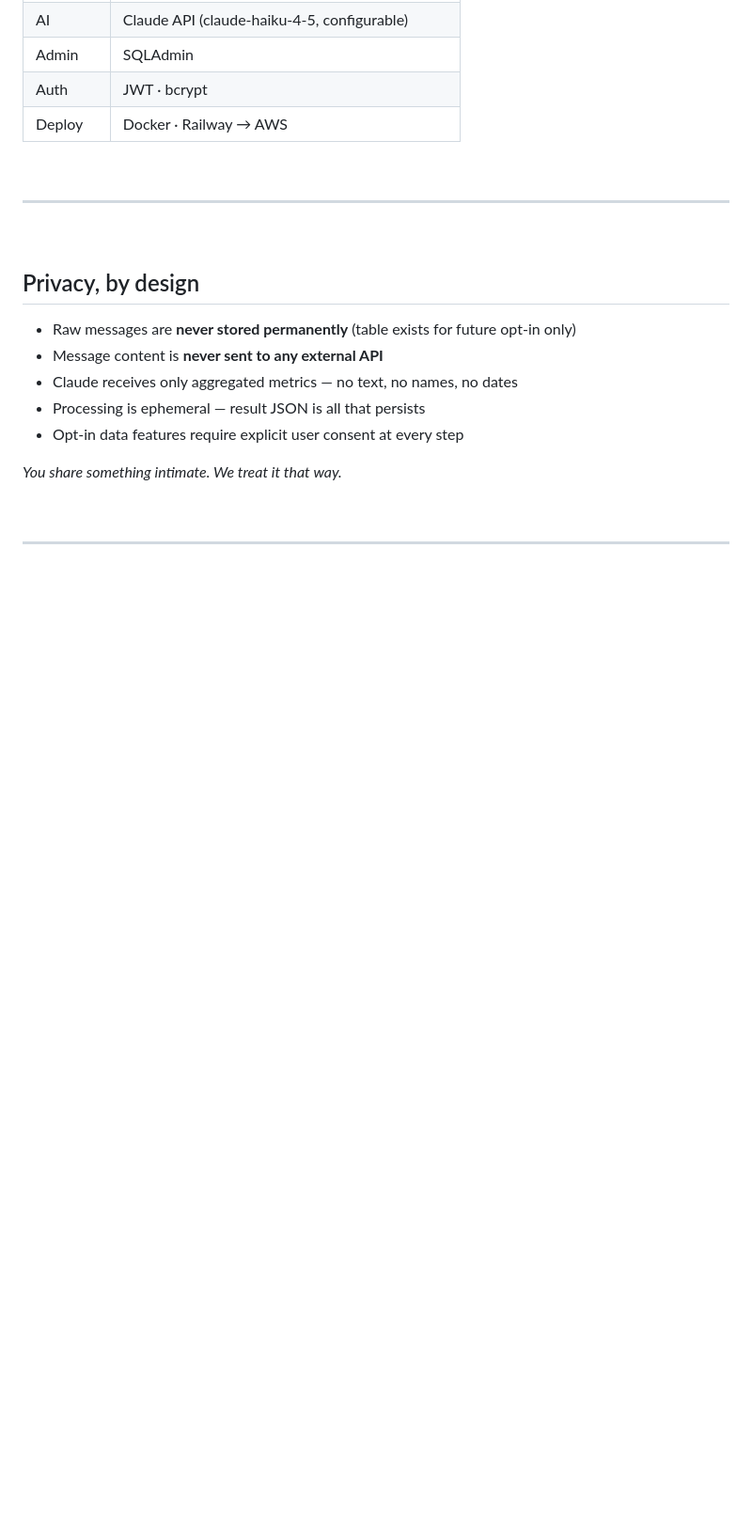
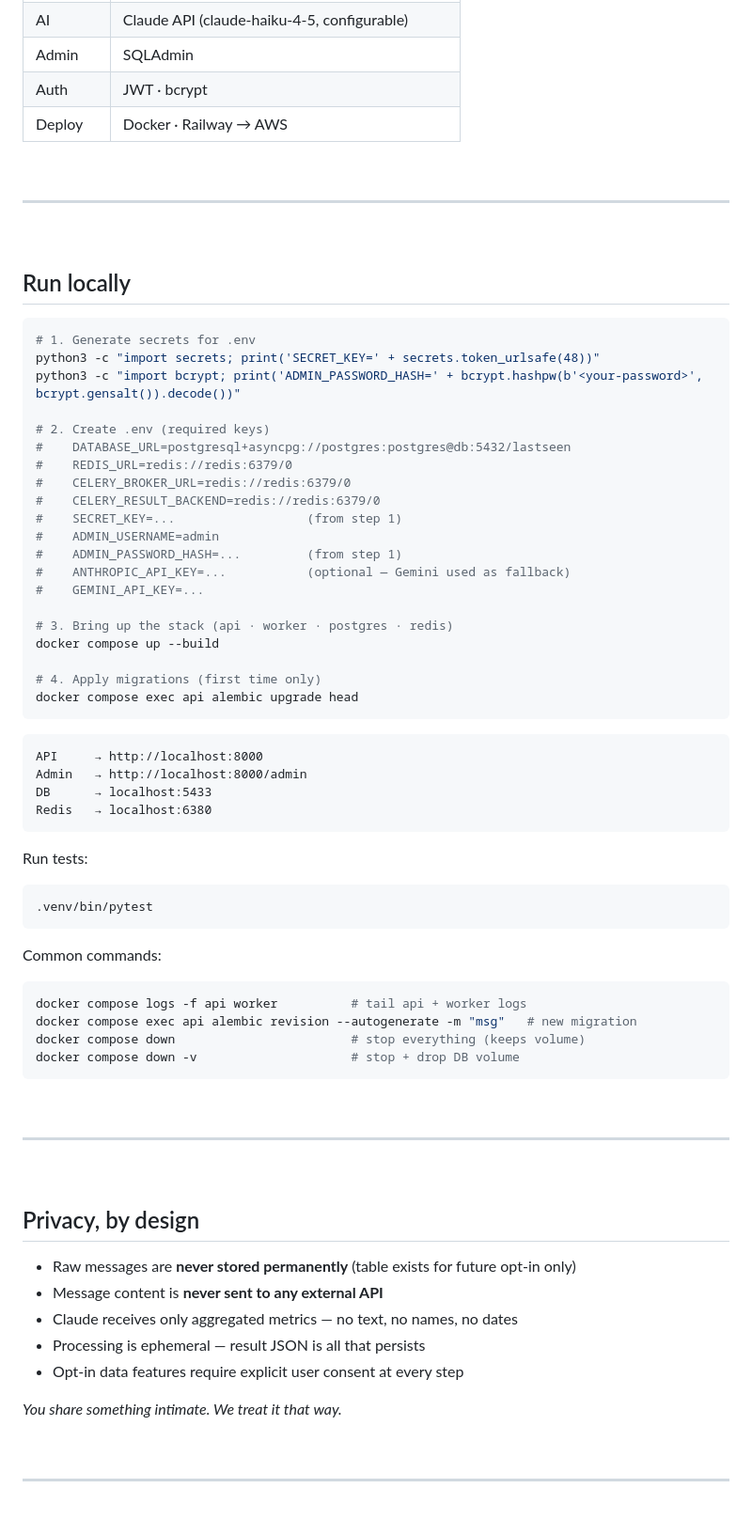
Before and after one commit to reeenatamc/lastseen-back, a Markdown page: README.md, the part around the change. Shown at 94% size. Rendered like a GitHub page; blank space fills up the shorter version.

````diff
--- a/README.md
+++ b/README.md
@@ -163,6 +163,59 @@ Opt-in data layer for trend analysis — when do conversations die, what pattern
 
 <br/>
 
+## Run locally
+
+```bash
+# 1. Generate secrets for .env
+python3 -c "import secrets; print('SECRET_KEY=' + secrets.token_urlsafe(48))"
+python3 -c "import bcrypt; print('ADMIN_PASSWORD_HASH=' + bcrypt.hashpw(b'<your-password>', bcrypt.gensalt()).decode())"
+
+# 2. Create .env (required keys)
+#    DATABASE_URL=postgresql+asyncpg://postgres:postgres@db:5432/lastseen
+#    REDIS_URL=redis://redis:6379/0
+#    CELERY_BROKER_URL=redis://redis:6379/0
+#    CELERY_RESULT_BACKEND=redis://redis:6379/0
+#    SECRET_KEY=...                  (from step 1)
+#    ADMIN_USERNAME=admin
+#    ADMIN_PASSWORD_HASH=...         (from step 1)
+#    ANTHROPIC_API_KEY=...           (optional — Gemini used as fallback)
+#    GEMINI_API_KEY=...
+
+# 3. Bring up the stack (api · worker · postgres · redis)
+docker compose up --build
+
+# 4. Apply migrations (first time only)
+docker compose exec api alembic upgrade head
+```
+
+```
+API     → http://localhost:8000
+Admin   → http://localhost:8000/admin
+DB      → localhost:5433
+Redis   → localhost:6380
+```
+
+Run tests:
+
+```bash
+.venv/bin/pytest
+```
+
+Common commands:
+
+```bash
+docker compose logs -f api worker          # tail api + worker logs
+docker compose exec api alembic revision --autogenerate -m "msg"   # new migration
+docker compose down                        # stop everything (keeps volume)
+docker compose down -v                     # stop + drop DB volume
+```
+
+<br/>
+
+---
+
+<br/>
+
 ## Privacy, by design
 
 - Raw messages are **never stored permanently** (table exists for future opt-in only)
````
